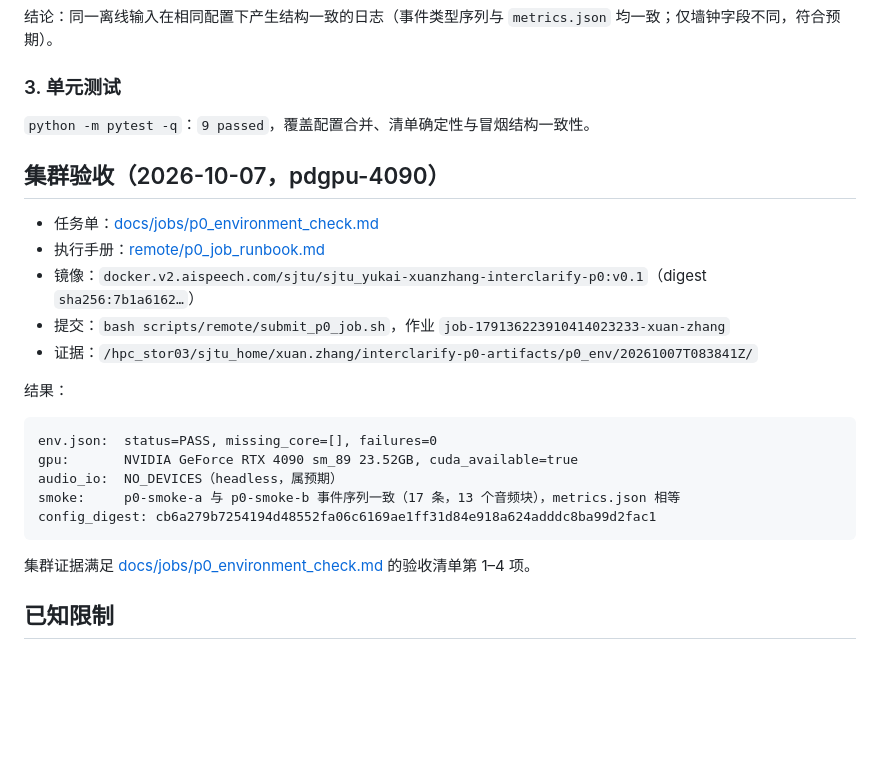
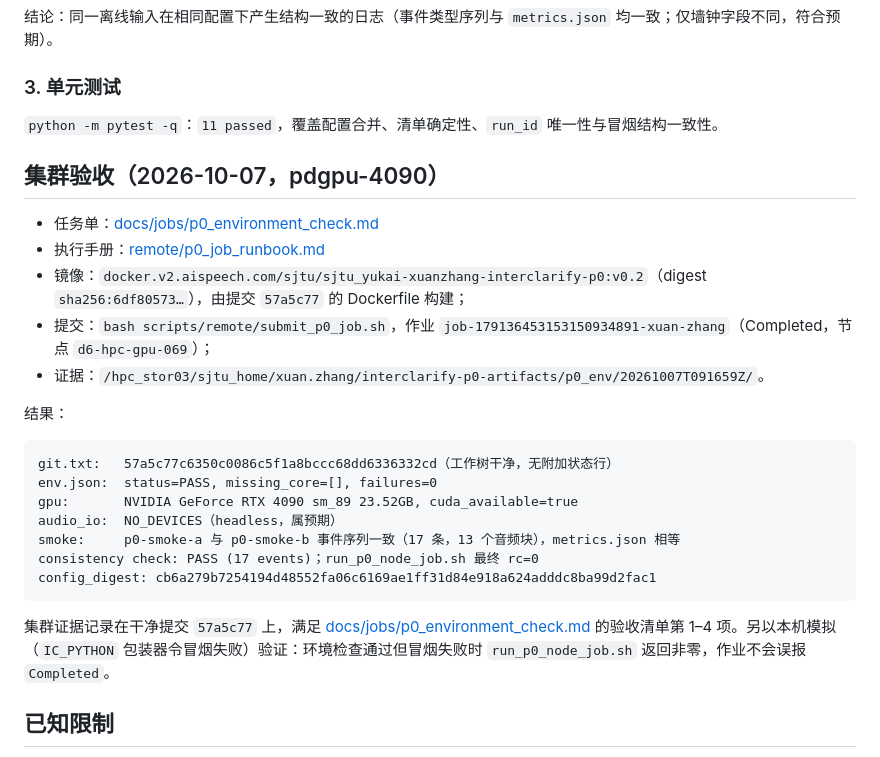
Before and after one commit to Vitalrubbish/InterClarify, a Markdown page: docs/p0/README.md, the part around the change. Drawn GitHub-style; blank space fills up the shorter version.

````diff
--- a/docs/p0/README.md
+++ b/docs/p0/README.md
@@ -48,27 +48,29 @@ metrics.json: 完全相等
 
 ### 3. 单元测试
 
-`python -m pytest -q`：`9 passed`，覆盖配置合并、清单确定性与冒烟结构一致性。
+`python -m pytest -q`：`11 passed`，覆盖配置合并、清单确定性、`run_id` 唯一性与冒烟结构一致性。
 
 ## 集群验收（2026-10-07，pdgpu-4090）
 
 - 任务单：[docs/jobs/p0_environment_check.md](../jobs/p0_environment_check.md)
 - 执行手册：[remote/p0_job_runbook.md](remote/p0_job_runbook.md)
-- 镜像：`docker.v2.aispeech.com/sjtu/sjtu_yukai-xuanzhang-interclarify-p0:v0.1`（digest `sha256:7b1a6162…`）
-- 提交：`bash scripts/remote/submit_p0_job.sh`，作业 `job-179136223910414023233-xuan-zhang`
-- 证据：`/hpc_stor03/sjtu_home/xuan.zhang/interclarify-p0-artifacts/p0_env/20261007T083841Z/`
+- 镜像：`docker.v2.aispeech.com/sjtu/sjtu_yukai-xuanzhang-interclarify-p0:v0.2`（digest `sha256:6df80573…`），由提交 `57a5c77` 的 Dockerfile 构建；
+- 提交：`bash scripts/remote/submit_p0_job.sh`，作业 `job-179136453153150934891-xuan-zhang`（Completed，节点 `d6-hpc-gpu-069`）；
+- 证据：`/hpc_stor03/sjtu_home/xuan.zhang/interclarify-p0-artifacts/p0_env/20261007T091659Z/`。
 
 结果：
 
 ```text
+git.txt:   57a5c77c6350c0086c5f1a8bccc68dd6336332cd（工作树干净，无附加状态行）
 env.json:  status=PASS, missing_core=[], failures=0
 gpu:       NVIDIA GeForce RTX 4090 sm_89 23.52GB, cuda_available=true
 audio_io:  NO_DEVICES（headless，属预期）
 smoke:     p0-smoke-a 与 p0-smoke-b 事件序列一致（17 条，13 个音频块），metrics.json 相等
+consistency check: PASS (17 events)；run_p0_node_job.sh 最终 rc=0
 config_digest: cb6a279b7254194d48552fa06c6169ae1ff31d84e918a624adddc8ba99d2fac1
 ```
 
-集群证据满足 [docs/jobs/p0_environment_check.md](../jobs/p0_environment_check.md) 的验收清单第 1–4 项。
+集群证据记录在干净提交 `57a5c77` 上，满足 [docs/jobs/p0_environment_check.md](../jobs/p0_environment_check.md) 的验收清单第 1–4 项。另以本机模拟（`IC_PYTHON` 包装器令冒烟失败）验证：环境检查通过但冒烟失败时 `run_p0_node_job.sh` 返回非零，作业不会误报 `Completed`。
 
 ## 已知限制
 
````
Also changed, not shown: docs/jobs/p0_environment_check.md (+13 -6 lines).
